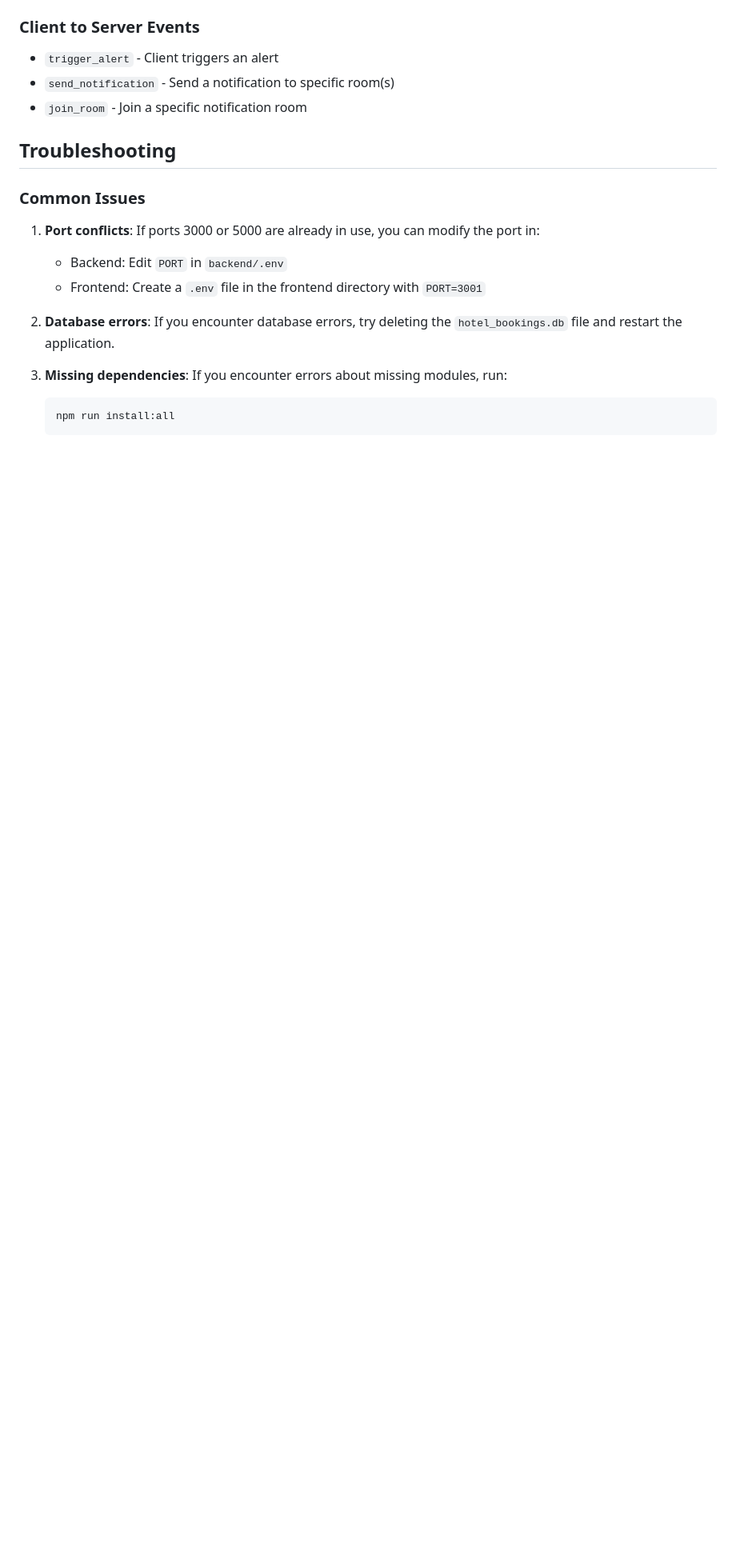
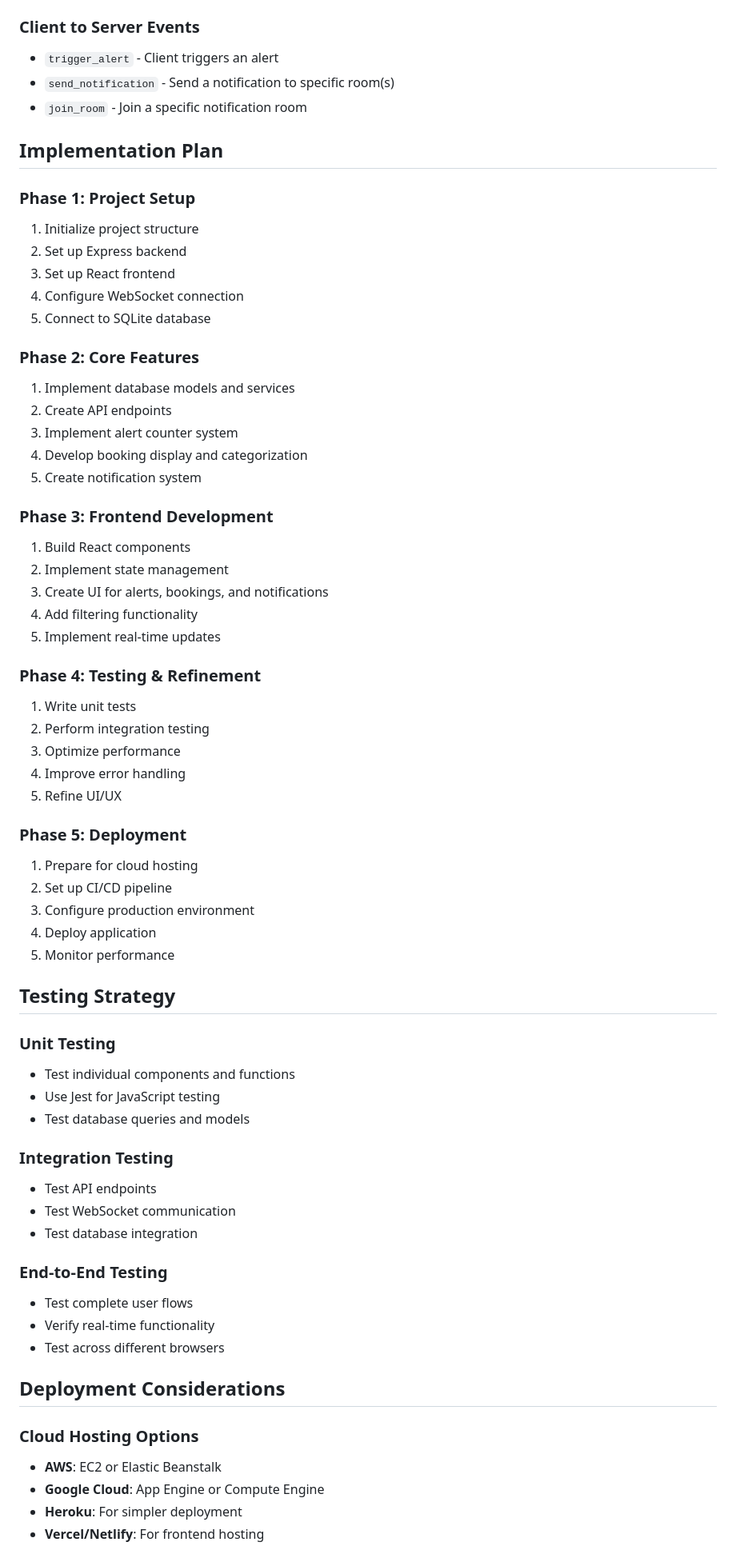
Before and after one commit to rohithajith/project-HAI, a Markdown page: README.md, the part around one of its changes. Shown at 80% size. Rendered like a GitHub page; blank space fills up the shorter version.

````diff
--- a/README.md
+++ b/README.md
@@ -158,18 +164,65 @@ project-root/
 - `send_notification` - Send a notification to specific room(s)
 - `join_room` - Join a specific notification room
 
-## Troubleshooting
+## Implementation Plan
 
-### Common Issues
+### Phase 1: Project Setup
+1. Initialize project structure
+2. Set up Express backend
+3. Set up React frontend
+4. Configure WebSocket connection
+5. Connect to SQLite database
 
-1. **Port conflicts**: If ports 3000 or 5000 are already in use, you can modify the port in:
-   - Backend: Edit `PORT` in `backend/.env`
-   - Frontend: Create a `.env` file in the frontend directory with `PORT=3001`
+### Phase 2: Core Features
+1. Implement database models and services
+2. Create API endpoints
+3. Implement alert counter system
+4. Develop booking display and categorization
+5. Create notification system
 
-2. **Database errors**: If you encounter database errors, try deleting the `hotel_bookings.db` file and restart the application.
+### Phase 3: Frontend Development
+1. Build React components
+2. Implement state management
+3. Create UI for alerts, bookings, and notifications
+4. Add filtering functionality
+5. Implement real-time updates
 
-3. **Missing dependencies**: If you encounter errors about missing modules, run:
-   ```
-   npm run install:all
-   ```
+### Phase 4: Testing & Refinement
+1. Write unit tests
+2. Perform integration testing
+3. Optimize performance
+4. Improve error handling
+5. Refine UI/UX
 
+### Phase 5: Deployment
+1. Prepare for cloud hosting
+2. Set up CI/CD pipeline
+3. Configure production environment
+4. Deploy application
+5. Monitor performance
+
+## Testing Strategy
+
+### Unit Testing
+- Test individual components and functions
+- Use Jest for JavaScript testing
+- Test database queries and models
+
+### Integration Testing
+- Test API endpoints
+- Test WebSocket communication
+- Test database integration
+
+### End-to-End Testing
+- Test complete user flows
+- Verify real-time functionality
+- Test across different browsers
+
+## Deployment Considerations
+
+### Cloud Hosting Options
+- **AWS**: EC2 or Elastic Beanstalk
+- **Google Cloud**: App Engine or Compute Engine
+- **Heroku**: For simpler deployment
+- **Vercel/Netlify**: For frontend hosting
+
````
Also changed, not shown: other parts of README.md (+142 -109 lines).
